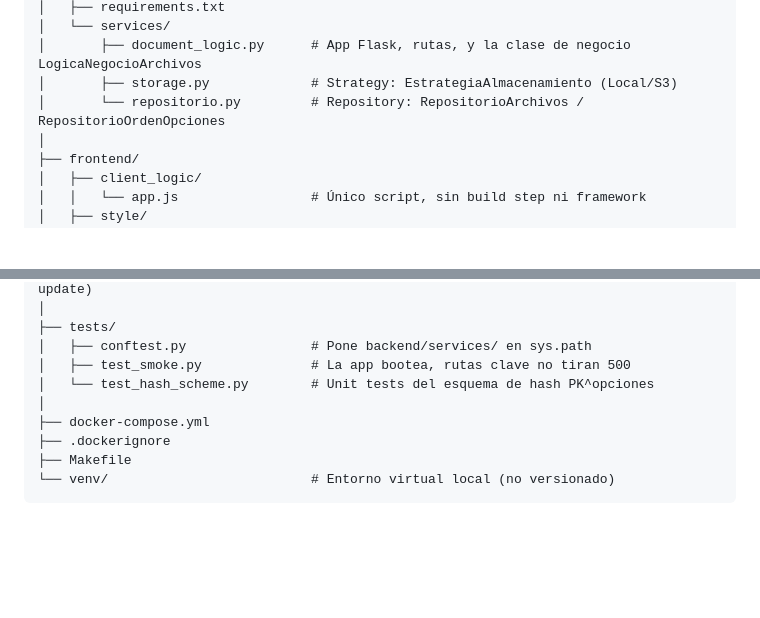
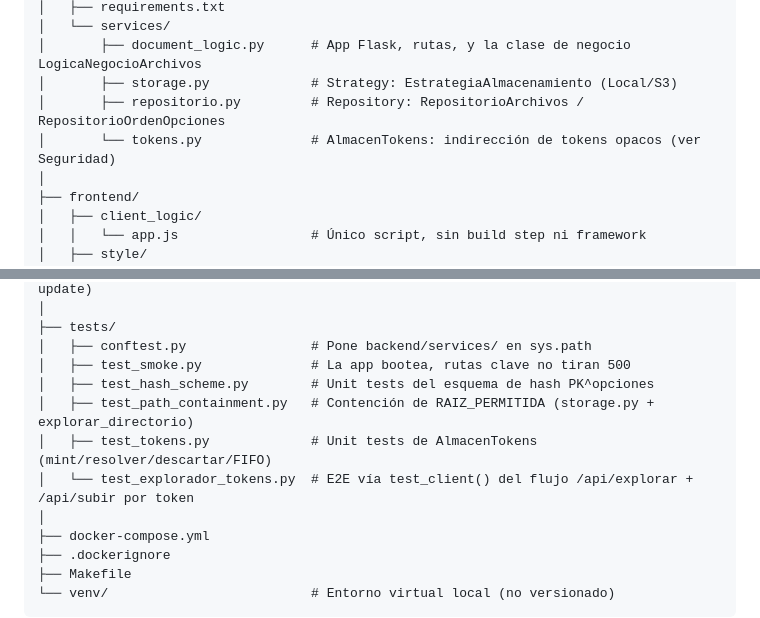
Before and after one commit to sissygsm/sissydex, a Markdown page: README.md, 2 parts joined by grey strips. Drawn GitHub-style; blank space fills up the shorter version.

Commit message:
Revise README for file structure and security updates
Updated README.md to reflect changes in file structure and added details about new test files and security measures.

```diff
--- a/README.md
+++ b/README.md
@@ -64,7 +64,8 @@ sissydex/
 │   └── services/
 │       ├── document_logic.py      # App Flask, rutas, y la clase de negocio LogicaNegocioArchivos
 │       ├── storage.py             # Strategy: EstrategiaAlmacenamiento (Local/S3)
-│       └── repositorio.py         # Repository: RepositorioArchivos / RepositorioOrdenOpciones
+│       ├── repositorio.py         # Repository: RepositorioArchivos / RepositorioOrdenOpciones
+│       └── tokens.py              # AlmacenTokens: indirección de tokens opacos (ver Seguridad)
 │
 ├── frontend/
 │   ├── client_logic/
@@ -86,7 +87,10 @@ sissydex/
 ├── tests/
 │   ├── conftest.py                # Pone backend/services/ en sys.path
 │   ├── test_smoke.py              # La app bootea, rutas clave no tiran 500
-│   └── test_hash_scheme.py        # Unit tests del esquema de hash PK^opciones
+│   ├── test_hash_scheme.py        # Unit tests del esquema de hash PK^opciones
+│   ├── test_path_containment.py   # Contención de RAIZ_PERMITIDA (storage.py + explorar_directorio)
+│   ├── test_tokens.py             # Unit tests de AlmacenTokens (mint/resolver/descartar/FIFO)
+│   └── test_explorador_tokens.py  # E2E vía test_client() del flujo /api/explorar + /api/subir por token
 │
 ├── docker-compose.yml
 ├── .dockerignore
```
Also changed, not shown: other parts of README.md (+70 -36 lines).
